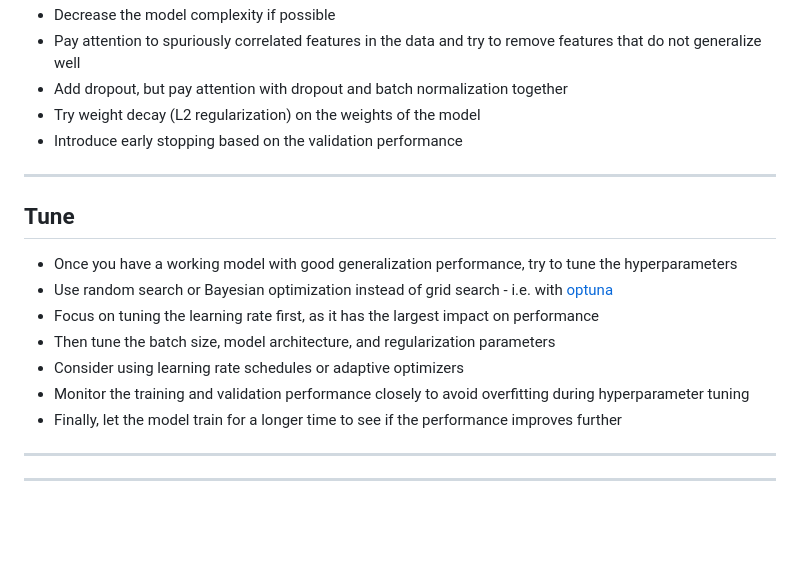
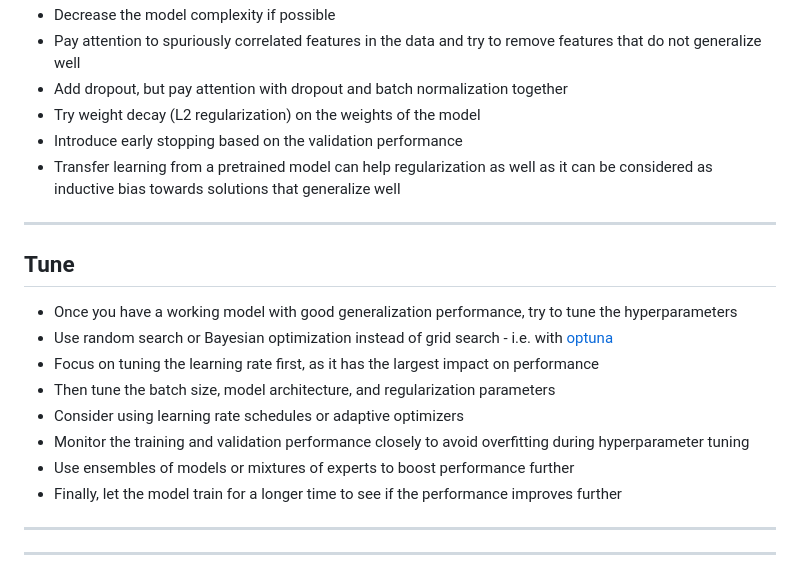
Before and after one commit to faressc/dl4ad, a Markdown page: slides/07-tricks_of_the_trade.md, the part around the change. GitHub-like rendering; blank space fills up the shorter version.

Commit message:
minor tweaks

```diff
--- a/slides/07-tricks_of_the_trade.md
+++ b/slides/07-tricks_of_the_trade.md
@@ -218,6 +218,7 @@
 - Add dropout, but pay attention with dropout and batch normalization together
 - Try weight decay (L2 regularization) on the weights of the model
 - Introduce early stopping based on the validation performance
+- Transfer learning from a pretrained model can help regularization as well as it can be considered as inductive bias towards solutions that generalize well
 
 </div>
 
@@ -233,6 +234,7 @@
 - Then tune the batch size, model architecture, and regularization parameters
 - Consider using learning rate schedules or adaptive optimizers
 - Monitor the training and validation performance closely to avoid overfitting during hyperparameter tuning
+- Use ensembles of models or mixtures of experts to boost performance further
 - Finally, let the model train for a longer time to see if the performance improves further
 
 </div>
```
